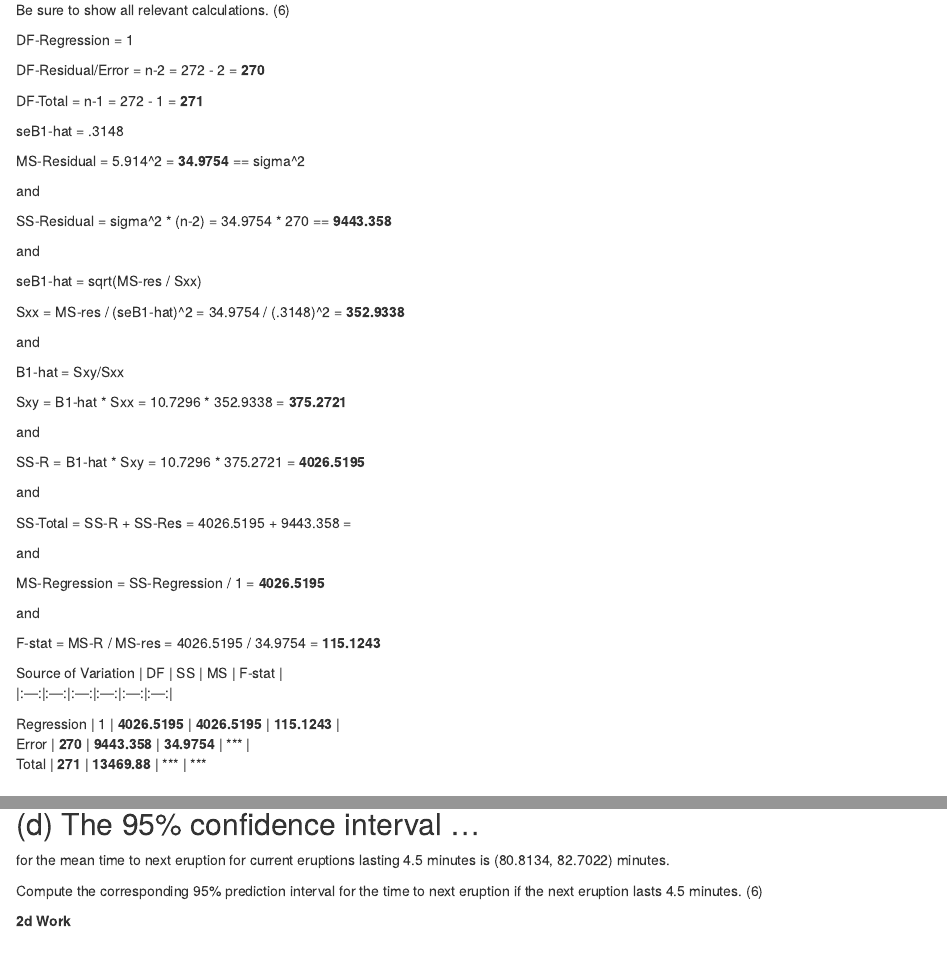
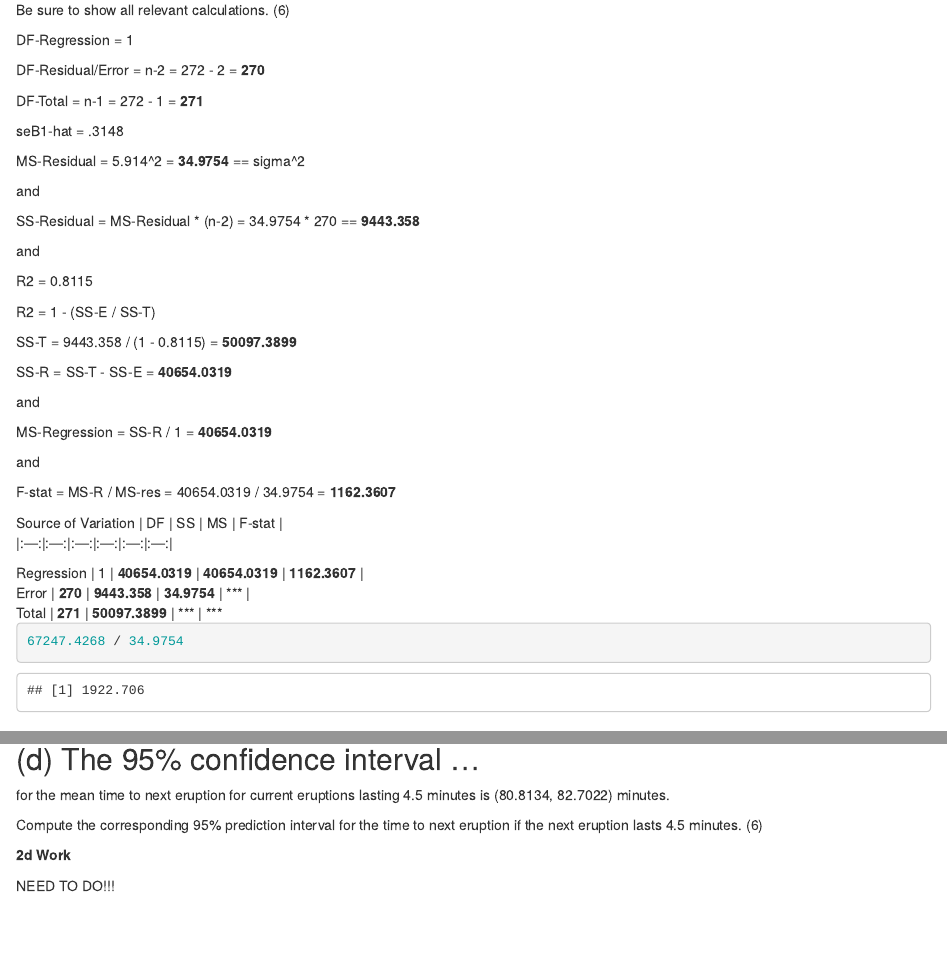
Before and after one commit to hdmcspadden/STAT6021, an R Markdown document (Exams/Exam1/Exam1-hdm5s.Rmd): the page in a window 1100 px wide, from 3900 px down, and a second part further down, joined at a grey line. Rendered offline with R 4.5, knitr and Pandoc, with nearby package versions.

Commit message:
working on q2

````diff
--- a/Exams/Exam1/Exam1-hdm5s.Rmd
+++ b/Exams/Exam1/Exam1-hdm5s.Rmd
@@ -170,3 +170,4 @@ SS-Residual = sigma^2 * (n-2) = 34.9754 * 270 == **9443.358**
 
 and
 
+R2 = 0.8115
@@ -174,36 +174,29 @@ seB1-hat = sqrt(MS-res / Sxx)
 
-Sxx = MS-res / (seB1-hat)^2 = 34.9754 / (.3148)^2 = **352.9338**
+R2 = 1 - (SS-E / SS-T)
+
+SS-T = 9443.358 / (1 - 0.8115) = **50097.3899**
+
+SS-R = SS-T - SS-E = **40654.0319**
 
 and
 
-B1-hat = Sxy/Sxx
-
-Sxy = B1-hat * Sxx = 10.7296 * 352.9338 = **375.2721**
+MS-Regression = SS-R / 1 = **40654.0319**
 
 and
 
-SS-R = B1-hat * Sxy = 10.7296 * 375.2721 = **4026.5195**
-
-and
-
-SS-Total = SS-R + SS-Res = 4026.5195 + 9443.358 =
-
-and
-
-MS-Regression = SS-Regression / 1 = **4026.5195**
-
-and
-
-F-stat = MS-R / MS-res = 4026.5195 / 34.9754 = **115.1243**
+F-stat = MS-R / MS-res = 40654.0319 / 34.9754 = **1162.3607**
 
 
 | Source of Variation   | DF      | SS    |  MS                   | F-stat    |
 
 |:---:|:---:|:---:|:---:|:---:|:---:|
 
-| Regression            | 1       | **4026.5195** | **4026.5195** | **115.1243** |
+| Regression            | 1       | **40654.0319** | **40654.0319** | **1162.3607** |
 | Error                 | **270** | **9443.358**  | **34.9754**   | ***       |
-| Total                 | **271** | **13469.88**  | ***           | ***
+| Total                 | **271** | **50097.3899**  | ***           | ***
+```{r}
+67247.4268 / 34.9754
+```
 
 
 ## (c) A researcher believes ...
@@ -248,7 +241,7 @@ Compute the corresponding 95% prediction interval for the time to next eruption
 
 **2d Work**
 
-
+NEED TO DO!!!
 
 # Question 3 (Do not use R)
 An experiment is conducted to study the relationship between the speed of a car, in miles per hour (mph), and its stopping distance, in feet (ft). It is proposed to study this relationip using a simple linear regression model, Y = B0+B1X+e. Using least squares, the estimators of the regression coeficients are
````
Also changed, not shown: Exams/Exam1/Exam1-hdm5s.Rmd (4 more changed lines).
